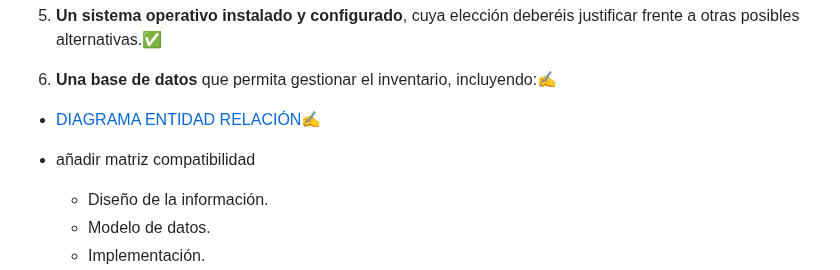
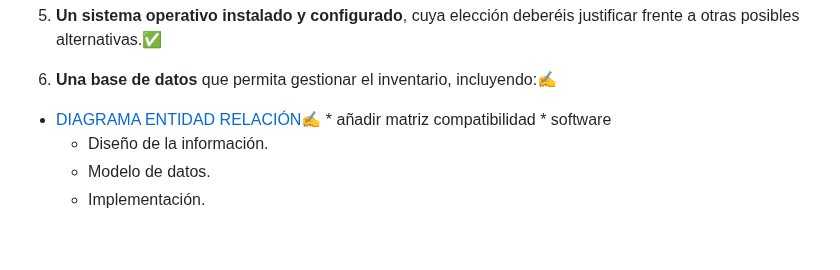
Before and after one commit to igimenom/castores, a Markdown page: Reto-00/md/CUADERNO DE BITACORA.md, the part around the change. Rendered like a GitHub page; blank space fills up the shorter version.

Commit message:
update cuaderno bitacora

```diff
--- a/Reto-00/md/CUADERNO DE BITACORA.md
+++ b/Reto-00/md/CUADERNO DE BITACORA.md
@@ -27,8 +27,8 @@
 6. **Una base de datos** que permita gestionar el inventario, incluyendo:✍️
 
 * [DIAGRAMA ENTIDAD RELACIÓN](https://canva.link/alt9kqb2z29adyl)✍️
-* añadir matriz compatibilidad
-
+      * añadir matriz compatibilidad
+      * software
    * Diseño de la información.
    * Modelo de datos.
    * Implementación.
```
